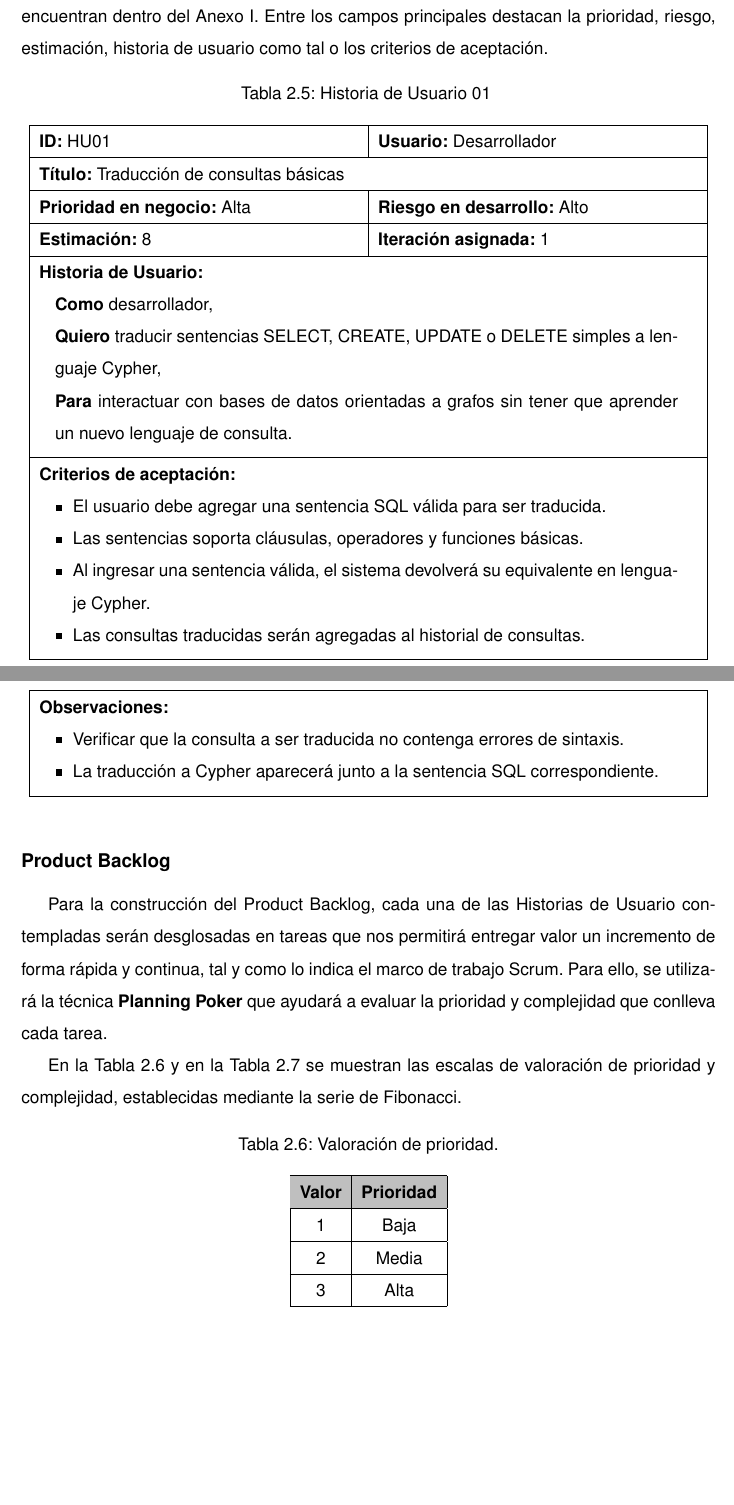
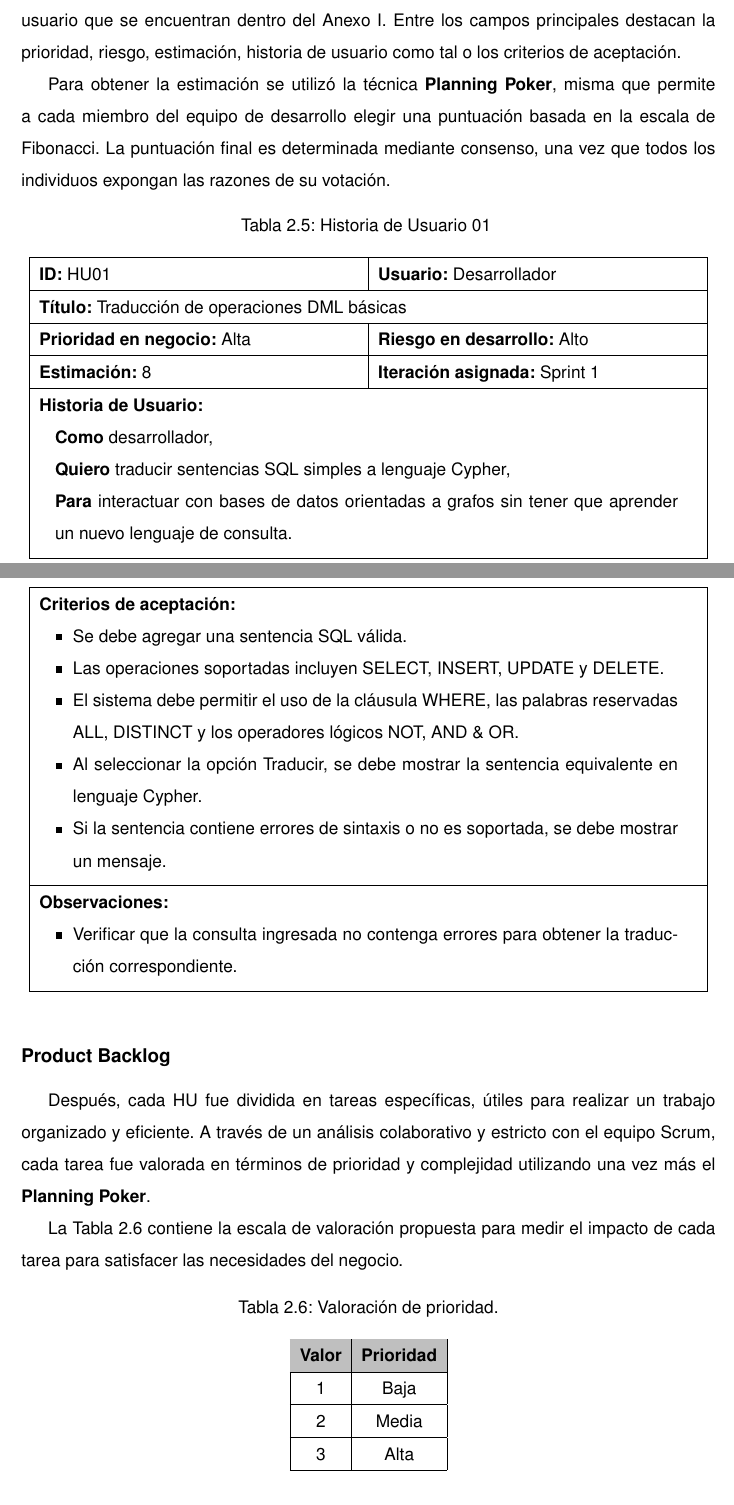
Before and after one commit to sql-cypher-traductor/tesis, a LaTeX thesis (01Principal/main.tex, which reads 03Tables/02Chapter/C2.tableUH01.tex, 04Sections/03ContentOfDocument/02Chapter/02-02-Section.tex): two parts of pages 32 and 33 of 60, joined at a grey line, cut so that both start at the same text, the shorter picture padded with empty space. Compiled offline with pdfLaTeX.

Commit message:
refactor: update tables and sections to improve clarity and consistency.

```diff
--- a/03Tables/02Chapter/C2.tableUH01.tex
+++ b/03Tables/02Chapter/C2.tableUH01.tex
@@ -11,34 +11,34 @@
 
     \textbf{ID:} HU01 & \textbf{Usuario:} Desarrollador \\
     \hline
-    \multicolumn{2}{|l|}{\textbf{Título:} Traducción de consultas básicas} \\
+    \multicolumn{2}{|l|}{\textbf{Título:} Traducción de operaciones DML básicas} \\
     \hline
     \textbf{Prioridad en negocio:} Alta & \textbf{Riesgo en desarrollo:} Alto \\
     \hline
-    \textbf{Estimación:} 8 & \textbf{Iteración asignada:} 1 \\
+    \textbf{Estimación:} 8 & \textbf{Iteración asignada:} Sprint 1 \\
     \hline
     \multicolumn{2}{|p{0.92\textwidth}|}{
         \textbf{Historia de Usuario:}
         \begin{itemize}[nosep, leftmargin=0.35cm, label={}, after=\vspace{0.5em}]
             \item \textbf{Como} desarrollador,
-            \item \textbf{Quiero} traducir sentencias SELECT, CREATE, UPDATE o DELETE simples a lenguaje Cypher,
+            \item \textbf{Quiero} traducir sentencias SQL simples a lenguaje Cypher,
             \item \textbf{Para} interactuar con bases de datos orientadas a grafos sin tener que aprender un nuevo lenguaje de consulta.
         \end{itemize}} \\
     \hline
     \multicolumn{2}{|p{0.92\textwidth}|}{
         \textbf{Criterios de aceptación:}
         \begin{itemize}[nosep, leftmargin=0.75cm, after=\vspace{0.5em}]
-            \item El usuario debe agregar una sentencia SQL válida para ser traducida.
-            \item Las sentencias soporta cláusulas, operadores y funciones básicas.
-            \item Al ingresar una sentencia válida, el sistema devolverá su equivalente en lenguaje Cypher.
-            \item Las consultas traducidas serán agregadas al historial de consultas.
+            \item Se debe agregar una sentencia SQL válida.
+            \item Las operaciones soportadas incluyen SELECT, INSERT, UPDATE y DELETE.
+            \item El sistema debe permitir el uso de la cláusula WHERE, las palabras reservadas ALL, DISTINCT y los operadores lógicos NOT, AND \& OR.
+            \item Al seleccionar la opción Traducir, se debe mostrar la sentencia equivalente en lenguaje Cypher.
+            \item Si la sentencia contiene errores de sintaxis o no es soportada, se debe mostrar un mensaje.
         \end{itemize}} \\
     \hline
     \multicolumn{2}{|p{0.92\textwidth}|}{
         \textbf{Observaciones:}
         \begin{itemize}[nosep, leftmargin=0.75cm, after=\vspace{0.5em}]
-            \item Verificar que la consulta a ser traducida no contenga errores de sintaxis.
-            \item La traducción a Cypher aparecerá junto a la sentencia SQL correspondiente.
+            \item Verificar que la consulta ingresada no contenga errores para obtener la traducción correspondiente.
         \end{itemize}} \\
     \hline
 \end{longtable}
--- a/04Sections/03ContentOfDocument/02Chapter/02-02-Section.tex
+++ b/04Sections/03ContentOfDocument/02Chapter/02-02-Section.tex
@@ -15,14 +15,16 @@ Luego de un análisis riguroso de los requisitos establecidos para desarrollar e
 \input{../03Tables/02Chapter/C2.tableEpics}
 
 
-Cada épica fue desglosada en Historias de Usuario con funcionalidades específicas. En la tabla \ref{tab:hu01} se presenta el formato elegido para todas las historias de usuario que se encuentran dentro del Anexo \ref{Annexes:AnexoI}. Entre los campos principales destacan la prioridad, riesgo, estimación, historia de usuario como tal o los criterios de aceptación.
+Cada épica fue desglosada en Historias de Usuario con funcionalidades específicas. En la tabla \ref{tab:hu01} se presenta a través de la HU01, el formato elegido para todas las historias de usuario que se encuentran dentro del Anexo \ref{Annexes:AnexoI}. Entre los campos principales destacan la prioridad, riesgo, estimación, historia de usuario como tal o los criterios de aceptación.
+
+Para obtener la estimación se utilizó la técnica \textbf{Planning Poker}, misma que permite a cada miembro del equipo de desarrollo elegir una puntuación basada en la escala de Fibonacci. La puntuación final es determinada mediante consenso, una vez que todos los individuos expongan las razones de su votación.
 
 \input{../03Tables/02Chapter/C2.tableUH01.tex}
 
 \subsubsection{Product Backlog}
-Para la construcción del Product Backlog, cada una de las Historias de Usuario contempladas serán desglosadas en tareas que nos permitirá entregar valor un incremento de forma rápida y continua, tal y como lo indica el marco de trabajo Scrum. Para ello, se utilizará la técnica \textbf{Planning Poker} que ayudará a evaluar la prioridad y complejidad que conlleva cada tarea.
+Después, cada HU fue dividida en tareas específicas, útiles para realizar un trabajo organizado y eficiente. A través de un análisis colaborativo y estricto con el equipo Scrum, cada tarea fue valorada en términos de prioridad y complejidad utilizando una vez más el \textbf{Planning Poker}.
 
-En la Tabla \ref{tab:prioridad} y en la Tabla \ref{tab:complejidad} se muestran las escalas de valoración de prioridad y complejidad, establecidas mediante la serie de Fibonacci.
+La Tabla \ref{tab:prioridad} contiene la escala de valoración propuesta para medir el impacto de cada tarea para satisfacer las necesidades del negocio.
 
 \input{../03Tables/02Chapter/C2.tablePriority}
 
```
Also changed, not shown: 03Tables/02Chapter/C2.tableProductBacklog.tex (+3 -3 lines), 01Principal/main.pdf, 04Sections/03ContentOfDocument/02Chapter/02-02-Section.tex (6 more changed lines).
